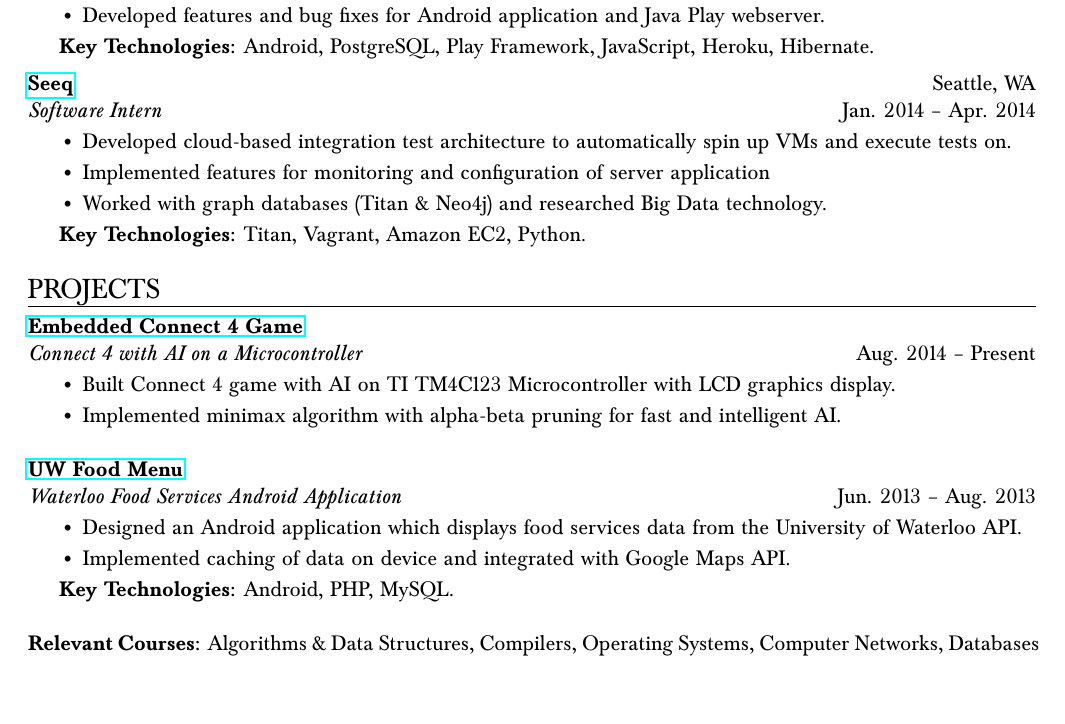
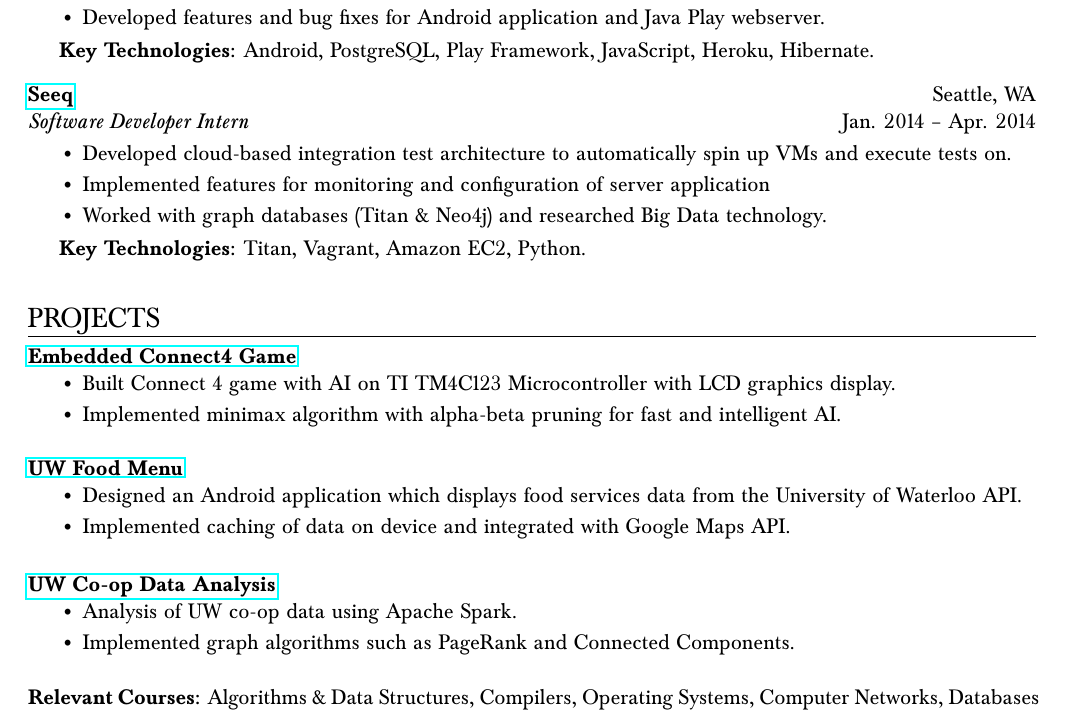
Before and after one commit to coreywu/Corey-LaTeX-Resume, a LaTeX CV (3B_Resume_Corey_Wu_Comp.tex): part of the page, cut so that both start at the same text. Compiled offline with pdfLaTeX.

Commit message:
Update to improve spacing; add UW Coop Data Analysis project

```diff
--- a/3B_Resume_Corey_Wu_Comp.tex
+++ b/3B_Resume_Corey_Wu_Comp.tex
@@ -20,11 +20,11 @@
 \setlength{\headsep}{0in}
 \setlength{\textheight}{11in}
 \setlength{\textheight}{9.5in}
-\setlength{\topmargin}{-0.25in}
+\setlength{\topmargin}{-0.5in}
 \setlength{\textwidth}{7in}
 \setlength{\topskip}{0in}
 \setlength{\oddsidemargin}{-0.25in}
-\setlength{\evensidemargin}{-0.25in}
+\setlength{\evensidemargin}{-0.5in}
 
 \pagestyle{empty}
 
@@ -57,6 +57,11 @@
     \vspace{-6pt}
     \textbf{#1}\hspace{\stretch{1}}\textcolor{black}{#3}\\
     \textit{#2}\hspace{\stretch{1}}\textcolor{black}{#4}\\
+}
+
+\newcommand{\resprojentryheader}[2]{
+    \vspace{-6pt}
+    \textbf{#1}\hspace{\stretch{1}}\textcolor{black}{#2}\\
 }
 
 % A resitem is a simple list element
@@ -135,36 +155,40 @@
   \begin{resentry}{\href{http://pos.toasttab.com/}{Toast Inc.}}{Software Engineer Intern}{Boston, MA}{Aug. 2014 -- Dec. 2014}
    \resitem{Designed and implemented data models and JSON serialization/deserialization logic for new Customer Relationship Management component; wrote scripts for database migrations. }
     \resitem{Developed features and bug fixes for Android application and Java Play webserver.}
-    \vspace{2pt}  \hspace{-15pt}
+    \vspace{3pt}  \hspace{-15pt}
     \textbf{Key Technologies:} Android, PostgreSQL, Play Framework, JavaScript, Heroku, Hibernate.
-	\vspace{2pt}
+	\vspace{6pt}
   \end{resentry}
-  \begin{resentry}{\href{http://www.seeq.com/}{Seeq}}{Software Intern}{Seattle, WA}{Jan. 2014 -- Apr. 2014}
+  \begin{resentry}{\href{http://www.seeq.com/}{Seeq}}{Software Developer Intern}{Seattle, WA}{Jan. 2014 -- Apr. 2014}
     \resitem{Developed cloud-based integration test architecture to automatically spin up VMs and execute tests on.}
     \resitem{Implemented features for monitoring and configuration of server application}
     \resitem{Worked with graph databases (Titan \& Neo4j) and researched Big Data technology.}
-    \vspace{2pt} \hspace{-15pt}
+    \vspace{3pt} \hspace{-15pt}
     \textbf{Key Technologies:} Titan, Vagrant, Amazon EC2, Python.
-	\vspace{2pt}
+	\vspace{6pt}
   \end{resentry}
 \end{ressection}
 
+\vspace{4pt}
+
 \begin{ressection}{Projects}
-  \begin{resentry}{\href{https://github.com/coreywu/Connect4}{Embedded Connect 4 Game}}{Connect 4 with AI on a Microcontroller}{}{Aug. 2014 -- Present}
+  \begin{resprojentry}{\href{https://github.com/coreywu/Connect4}{Embedded Connect4 Game}}{}
     \resitem{Built Connect 4 game with AI on TI TM4C123 Microcontroller with LCD graphics display.}
     \resitem{Implemented minimax algorithm with alpha-beta pruning for fast and intelligent AI.}
     \hspace{-15pt}
-  \end{resentry}
-  \begin{resentry}{\href{https://play.google.com/store/apps/details?id=ca.uwaterloo.uwfoodservices&hl=en}{UW Food Menu}}{Waterloo Food Services Android Application}{}{Jun. 2013 -- Aug. 2013}
+  \end{resprojentry}
+  \begin{resprojentry}{\href{https://play.google.com/store/apps/details?id=ca.uwaterloo.uwfoodservices&hl=en}{UW Food Menu}}{}
     \resitem{Designed an Android application which displays food services data from the University of Waterloo API.}
     \resitem{Implemented caching of data on device and integrated with Google Maps API.}
     \vspace{2pt} \hspace{-15pt}
-    \textbf{Key Technologies:} Android, PHP, MySQL.
-	\vspace{2pt}
-  \end{resentry}
+  \end{resprojentry}
+  \begin{resprojentry}{\href{https://github.com/coreywu/CoopStatsDataAnalysis}{UW Co-op Data Analysis}}{}
+    \resitem{Analysis of UW co-op data using Apache Spark.}
+    \resitem{Implemented graph algorithms such as PageRank and Connected Components.}
+    \vspace{2pt} \hspace{-15pt}
+    \vspace{-10pt}
+  \end{resprojentry}
+  \vspace{-10pt}
   \textbf{Relevant Courses:} Algorithms \& Data Structures, Compilers, Operating Systems, Computer Networks, Databases
 \end{ressection}
-
-
-
 \end{document}
```
Also changed, not shown: 3B_Resume_Corey_Wu_Comp.pdf, 3B_Resume_Corey_Wu_Comp.tex (23 more changed lines).
